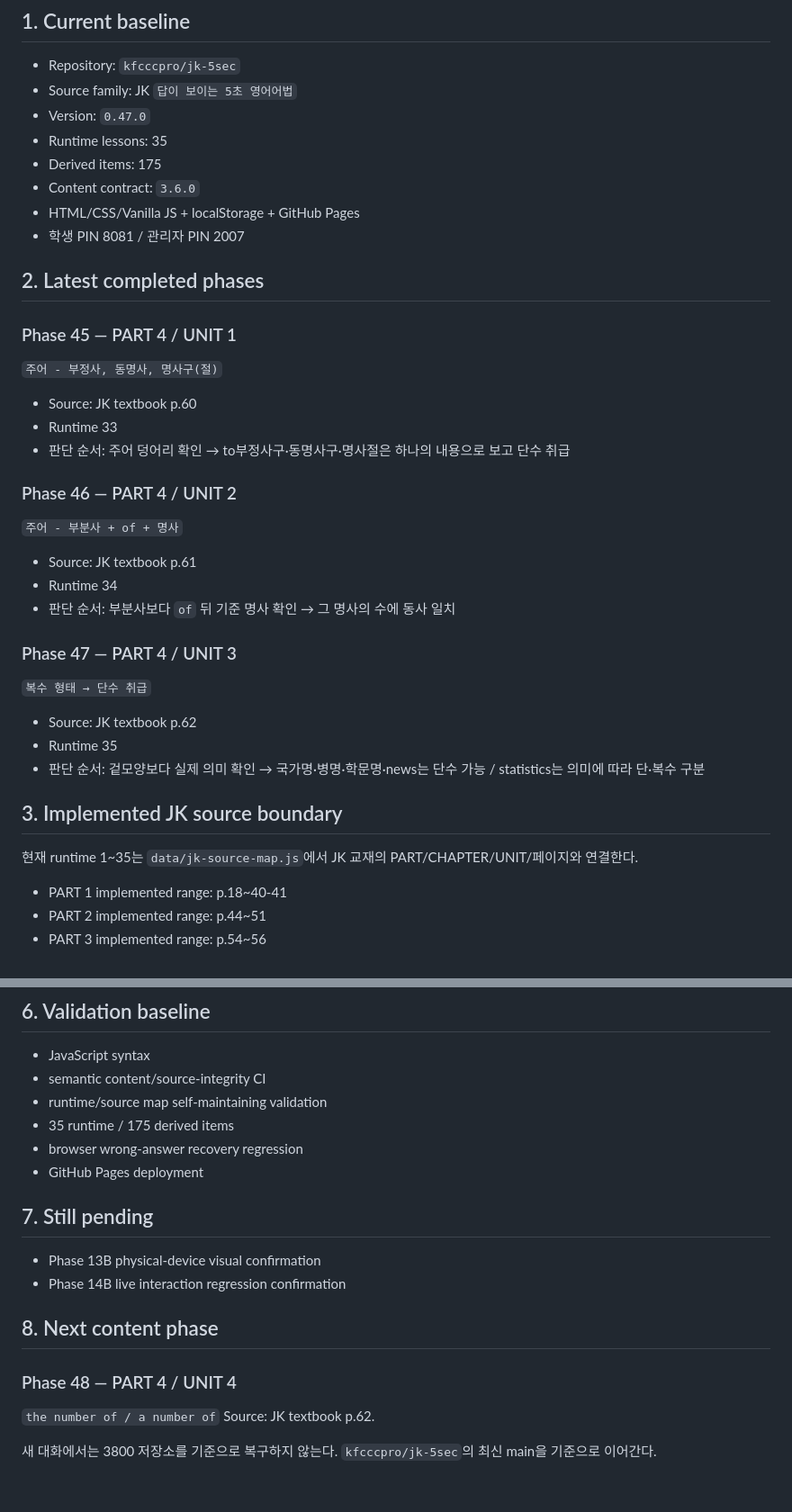
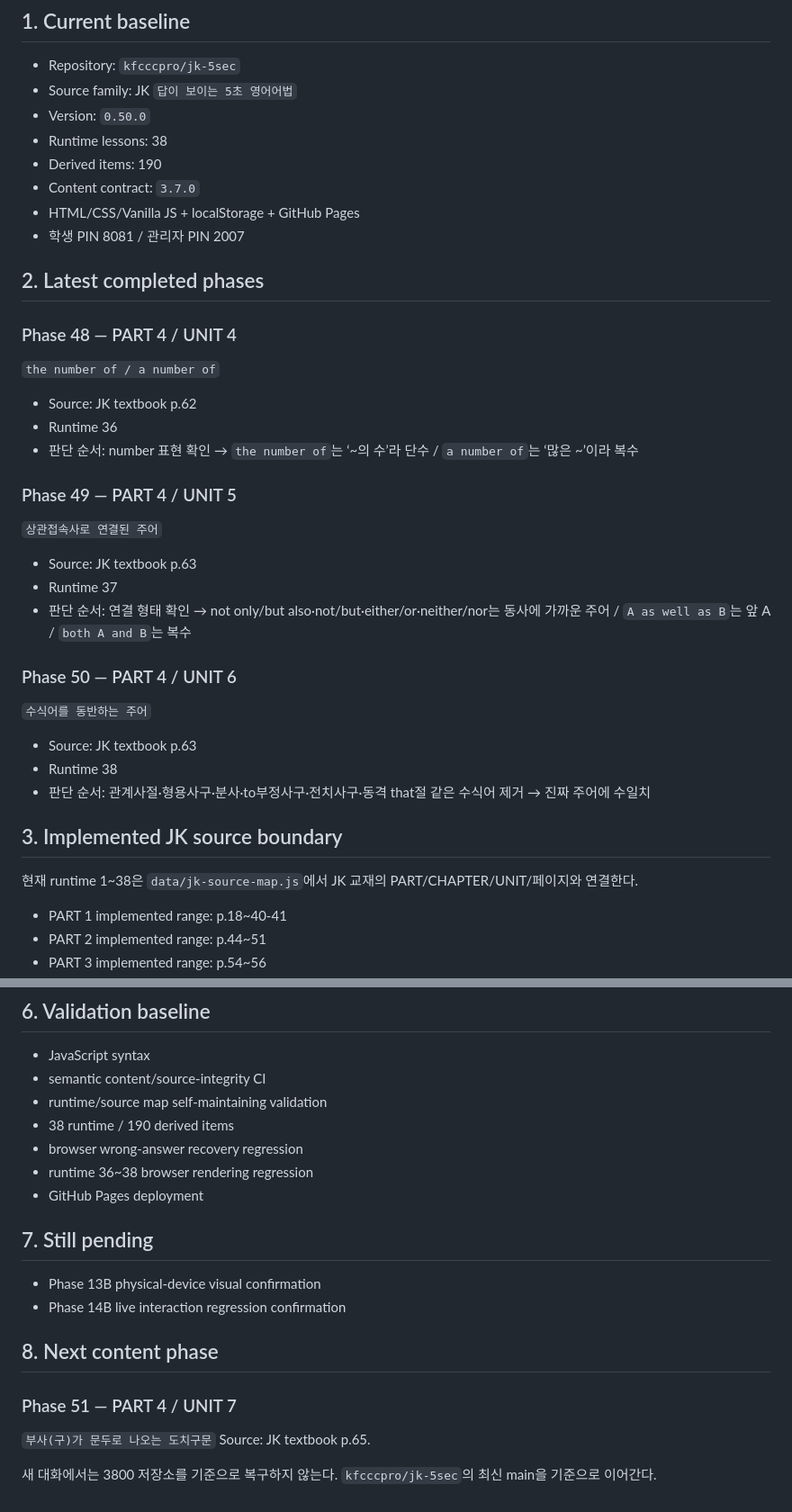
Before and after one commit to kfcccpro/jk-5sec, a Markdown page: PROJECT_HANDOFF_LATEST.md, 2 parts joined by grey strips. Shown at 90% size. Rendered like a GitHub page.

Commit message:
Advance handoff through Phase 50

```diff
--- a/PROJECT_HANDOFF_LATEST.md
+++ b/PROJECT_HANDOFF_LATEST.md
@@ -12,34 +12,34 @@
 ## 1. Current baseline
 - Repository: `kfcccpro/jk-5sec`
 - Source family: JK `답이 보이는 5초 영어어법`
-- Version: `0.47.0`
-- Runtime lessons: 35
-- Derived items: 175
-- Content contract: `3.6.0`
+- Version: `0.50.0`
+- Runtime lessons: 38
+- Derived items: 190
+- Content contract: `3.7.0`
 - HTML/CSS/Vanilla JS + localStorage + GitHub Pages
 - 학생 PIN 8081 / 관리자 PIN 2007
 
 ## 2. Latest completed phases
-### Phase 45 — PART 4 / UNIT 1
-`주어 - 부정사, 동명사, 명사구(절)`
-- Source: JK textbook p.60
-- Runtime 33
-- 판단 순서: 주어 덩어리 확인 → to부정사구·동명사구·명사절은 하나의 내용으로 보고 단수 취급
+### Phase 48 — PART 4 / UNIT 4
+`the number of / a number of`
+- Source: JK textbook p.62
+- Runtime 36
+- 판단 순서: number 표현 확인 → `the number of`는 ‘~의 수’라 단수 / `a number of`는 ‘많은 ~’이라 복수
 
-### Phase 46 — PART 4 / UNIT 2
-`주어 - 부분사 + of + 명사`
-- Source: JK textbook p.61
-- Runtime 34
-- 판단 순서: 부분사보다 `of` 뒤 기준 명사 확인 → 그 명사의 수에 동사 일치
+### Phase 49 — PART 4 / UNIT 5
+`상관접속사로 연결된 주어`
+- Source: JK textbook p.63
+- Runtime 37
+- 판단 순서: 연결 형태 확인 → not only/but also·not/but·either/or·neither/nor는 동사에 가까운 주어 / `A as well as B`는 앞 A / `both A and B`는 복수
 
-### Phase 47 — PART 4 / UNIT 3
-`복수 형태 → 단수 취급`
-- Source: JK textbook p.62
-- Runtime 35
-- 판단 순서: 겉모양보다 실제 의미 확인 → 국가명·병명·학문명·news는 단수 가능 / statistics는 의미에 따라 단·복수 구분
+### Phase 50 — PART 4 / UNIT 6
+`수식어를 동반하는 주어`
+- Source: JK textbook p.63
+- Runtime 38
+- 판단 순서: 관계사절·형용사구·분사·to부정사구·전치사구·동격 that절 같은 수식어 제거 → 진짜 주어에 수일치
 
 ## 3. Implemented JK source boundary
-현재 runtime 1~35는 `data/jk-source-map.js`에서 JK 교재의 PART/CHAPTER/UNIT/페이지와 연결한다.
+현재 runtime 1~38은 `data/jk-source-map.js`에서 JK 교재의 PART/CHAPTER/UNIT/페이지와 연결한다.
 - PART 1 implemented range: p.18~40-41
 - PART 2 implemented range: p.44~51
 - PART 3 implemented range: p.54~56
@@ -70,8 +70,9 @@
 - JavaScript syntax
 - semantic content/source-integrity CI
 - runtime/source map self-maintaining validation
-- 35 runtime / 175 derived items
+- 38 runtime / 190 derived items
 - browser wrong-answer recovery regression
+- runtime 36~38 browser rendering regression
 - GitHub Pages deployment
 
 ## 7. Still pending
@@ -79,8 +80,8 @@
 - Phase 14B live interaction regression confirmation
 
 ## 8. Next content phase
-### Phase 48 — PART 4 / UNIT 4
-`the number of / a number of`
-Source: JK textbook p.62.
+### Phase 51 — PART 4 / UNIT 7
+`부사(구)가 문두로 나오는 도치구문`
+Source: JK textbook p.65.
 
 새 대화에서는 3800 저장소를 기준으로 복구하지 않는다. `kfcccpro/jk-5sec`의 최신 main을 기준으로 이어간다.
```
Also changed, not shown: other parts of PROJECT_HANDOFF_LATEST.md (+3 -3 lines).
